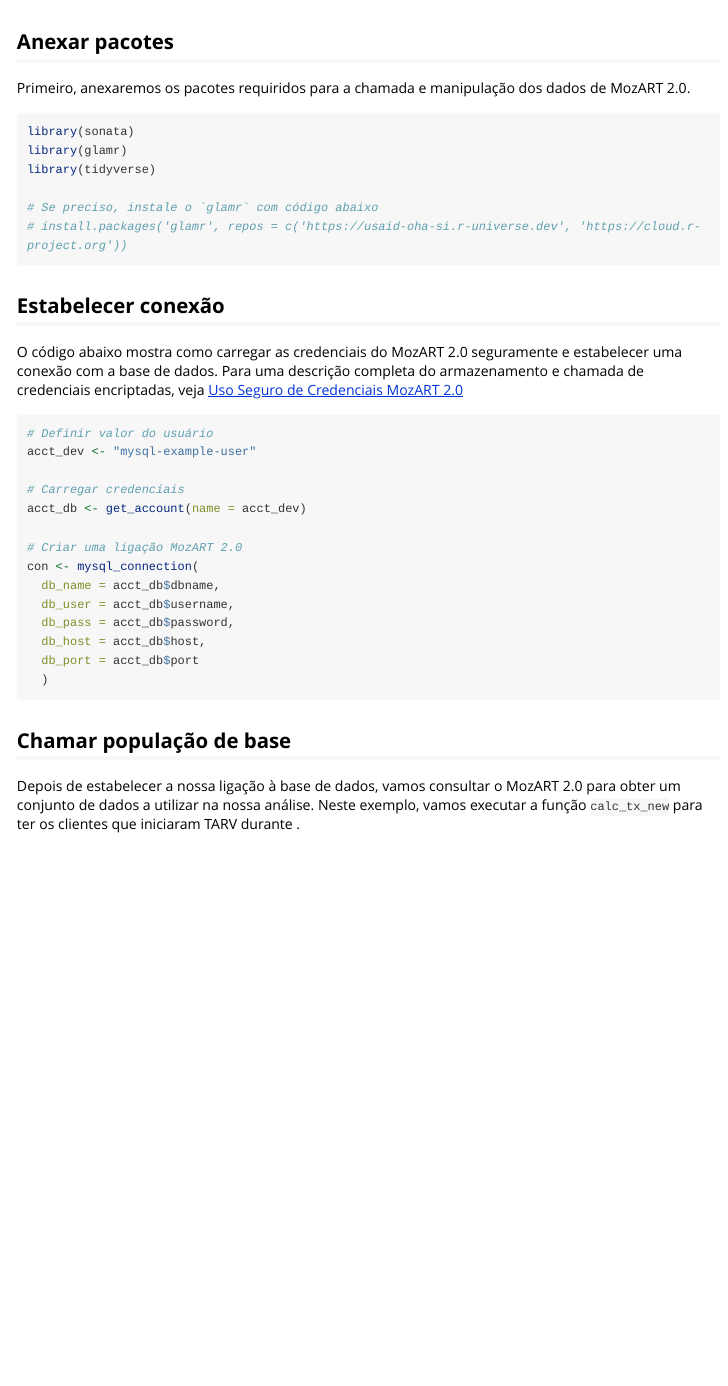
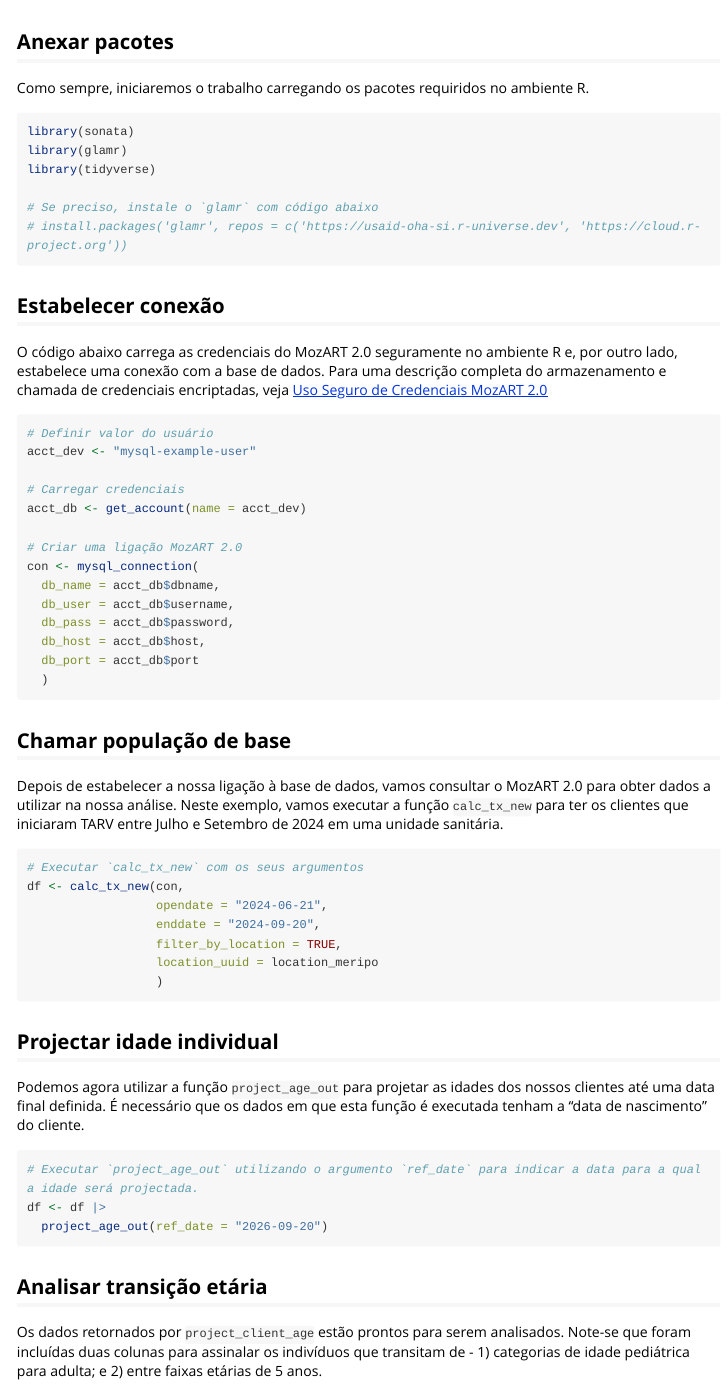
Before and after one commit to usaid-mozambique/sonata, an R Markdown document (vignettes/analisar-transicao-etaria.Rmd): the page in a window 1100 px wide, from 60 px down. Rendered offline with R 4.5, knitr and Pandoc, with nearby package versions; long lines of code are wrapped.

Commit message:
**feat** finalize draft analisar-transicao-etaria article

````diff
--- a/vignettes/analisar-transicao-etaria.Rmd
+++ b/vignettes/analisar-transicao-etaria.Rmd
@@ -7,7 +7,7 @@ vignette: >
   %\VignetteEncoding{UTF-8}
 ---
 ## Anexar pacotes
-Primeiro, anexaremos os pacotes requiridos para a chamada e manipulação dos dados de MozART 2.0.
+Como sempre, iniciaremos o trabalho carregando os pacotes requiridos no ambiente R.
 
 ```{r setup, eval = FALSE, warning = FALSE, message = FALSE}
 library(sonata)
@@ -19,7 +19,7 @@ library(tidyverse)
 
 ```
 ## Estabelecer conexão
-O código abaixo mostra como carregar as credenciais do MozART 2.0 seguramente e estabelecer uma conexão com a base de dados. Para uma descrição completa do armazenamento e chamada de credenciais encriptadas, veja [Uso Seguro de Credenciais MozART 2.0](https://usaid-mozambique.github.io/sonata/articles/definir-credenciais.html)
+O código abaixo carrega as credenciais do MozART 2.0 seguramente no ambiente R e, por outro lado, estabelece uma conexão com a base de dados. Para uma descrição completa do armazenamento e chamada de credenciais encriptadas, veja [Uso Seguro de Credenciais MozART 2.0](https://usaid-mozambique.github.io/sonata/articles/definir-credenciais.html)
 
 ```{r, eval = FALSE}
 # Definir valor do usuário
@@ -39,4 +39,28 @@ con <- mysql_connection(
 ```
 
 ## Chamar população de base
-Depois de estabelecer a nossa ligação à base de dados, vamos consultar o MozART 2.0 para obter um conjunto de dados a utilizar na nossa análise.  Neste exemplo, vamos executar a função `calc_tx_new` para ter os clientes que iniciaram TARV durante .
+Depois de estabelecer a nossa ligação à base de dados, vamos consultar o MozART 2.0 para obter dados a utilizar na nossa análise.  Neste exemplo, vamos executar a função `calc_tx_new` para ter os clientes que iniciaram TARV entre Julho e Setembro de 2024 em uma unidade sanitária.
+
+```{r, eval = FALSE}
+
+# Executar `calc_tx_new` com os seus argumentos
+df <- calc_tx_new(con,
+                  opendate = "2024-06-21",
+                  enddate = "2024-09-20",
+                  filter_by_location = TRUE,
+                  location_uuid = location_meripo
+                  )
+```
+
+## Projectar idade individual
+Podemos agora utilizar a função `project_age_out` para projetar as idades dos nossos clientes até uma data final definida. É necessário que os dados em que esta função é executada tenham a “data de nascimento” do cliente.
+
+```{r, eval = FALSE}
+
+# Executar `project_age_out` utilizando o argumento `ref_date` para indicar a data para a qual a idade será projectada.
+df <- df |>
+  project_age_out(ref_date = "2026-09-20")
+```
+
+## Analisar transição etária
+Os dados retornados por `project_client_age` estão prontos para serem analisados. Note-se que foram incluídas duas colunas para assinalar os indivíduos que transitam de - 1) categorias de idade pediátrica para adulta; e 2) entre faixas etárias de 5 anos.
````
